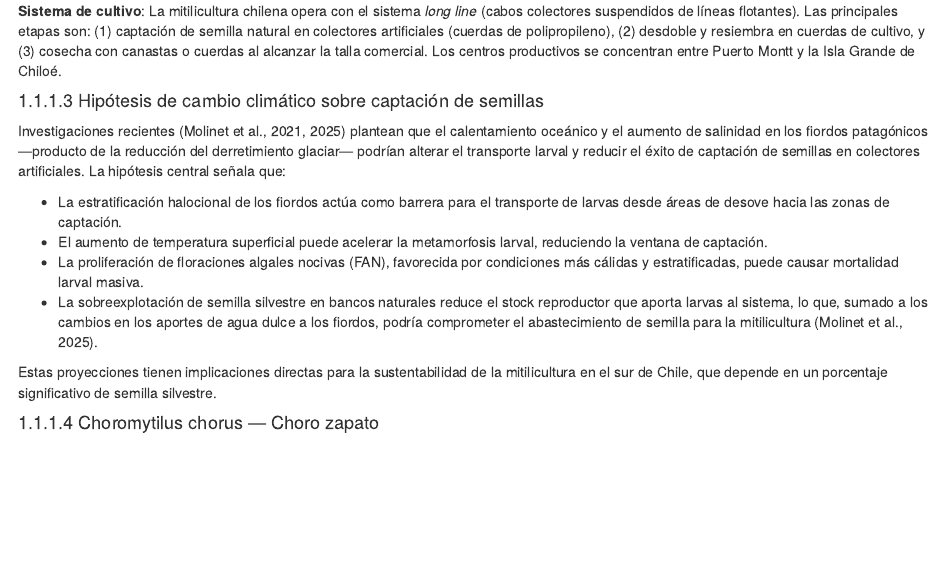
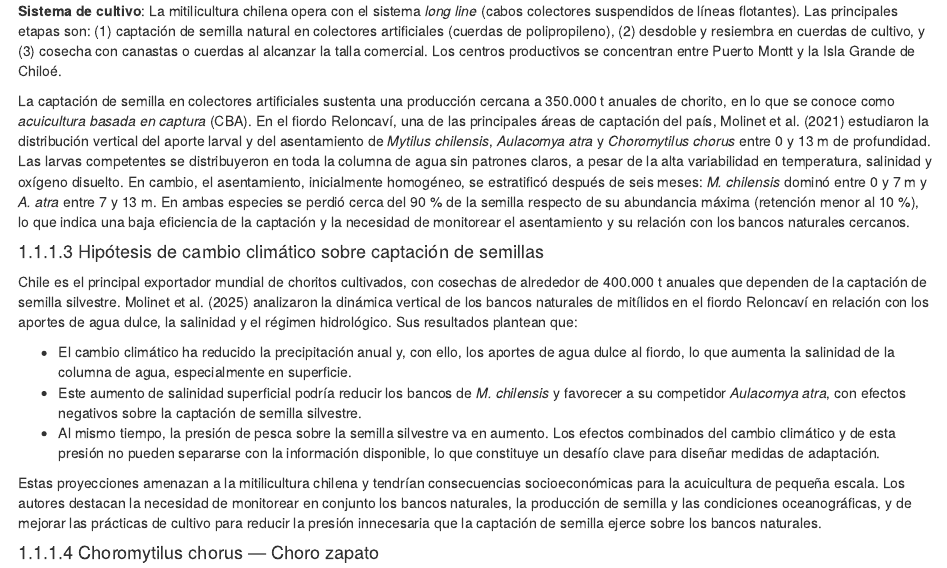
Before and after one commit to LuisACubillos/BiolRec_Book, an R Markdown document (05-bivalvos-gastropodos.Rmd): the page in a window 1100 px wide, from 620 px down. Rendered offline with R 4.5, knitr and Pandoc, with nearby package versions; drawn as R Markdown's standard HTML page in place of the format the file asks for.

Commit message:
Ajusta sección de mitilicultura a Molinet et al. (2021, 2025)
Co-Authored-By: Claude Opus 5.5 <noreply@anthropic.com>

```diff
--- a/05-bivalvos-gastropodos.Rmd
+++ b/05-bivalvos-gastropodos.Rmd
@@ -30,16 +30,17 @@ Son dioicos con fecundación externa masiva en la columna de agua. La larva pel
 
 **Sistema de cultivo**: La mitilicultura chilena opera con el sistema *long line* (cabos colectores suspendidos de líneas flotantes). Las principales etapas son: (1) captación de semilla natural en colectores artificiales (cuerdas de polipropileno), (2) desdoble y resiembra en cuerdas de cultivo, y (3) cosecha con canastas o cuerdas al alcanzar la talla comercial. Los centros productivos se concentran entre Puerto Montt y la Isla Grande de Chiloé.
 
+La captación de semilla en colectores artificiales sustenta una producción cercana a 350.000 t anuales de chorito, en lo que se conoce como *acuicultura basada en captura* (CBA). En el fiordo Reloncaví, una de las principales áreas de captación del país, Molinet et al. (2021) estudiaron la distribución vertical del aporte larval y del asentamiento de *Mytilus chilensis*, *Aulacomya atra* y *Choromytilus chorus* entre 0 y 13 m de profundidad. Las larvas competentes se distribuyeron en toda la columna de agua sin patrones claros, a pesar de la alta variabilidad en temperatura, salinidad y oxígeno disuelto. En cambio, el asentamiento, inicialmente homogéneo, se estratificó después de seis meses: *M. chilensis* dominó entre 0 y 7 m y *A. atra* entre 7 y 13 m. En ambas especies se perdió cerca del 90 % de la semilla respecto de su abundancia máxima (retención menor al 10 %), lo que indica una baja eficiencia de la captación y la necesidad de monitorear el asentamiento y su relación con los bancos naturales cercanos.
+
 #### Hipótesis de cambio climático sobre captación de semillas
 
-Investigaciones recientes (Molinet et al., 2021, 2025) plantean que el calentamiento oceánico y el aumento de salinidad en los fiordos patagónicos —producto de la reducción del derretimiento glaciar— podrían alterar el transporte larval y reducir el éxito de captación de semillas en colectores artificiales. La hipótesis central señala que:
+Chile es el principal exportador mundial de choritos cultivados, con cosechas de alrededor de 400.000 t anuales que dependen de la captación de semilla silvestre. Molinet et al. (2025) analizaron la dinámica vertical de los bancos naturales de mitílidos en el fiordo Reloncaví en relación con los aportes de agua dulce, la salinidad y el régimen hidrológico. Sus resultados plantean que:
 
-- La estratificación halocional de los fiordos actúa como barrera para el transporte de larvas desde áreas de desove hacia las zonas de captación.
-- El aumento de temperatura superficial puede acelerar la metamorfosis larval, reduciendo la ventana de captación.
-- La proliferación de floraciones algales nocivas (FAN), favorecida por condiciones más cálidas y estratificadas, puede causar mortalidad larval masiva.
-- La sobreexplotación de semilla silvestre en bancos naturales reduce el stock reproductor que aporta larvas al sistema, lo que, sumado a los cambios en los aportes de agua dulce a los fiordos, podría comprometer el abastecimiento de semilla para la mitilicultura (Molinet et al., 2025).
+- El cambio climático ha reducido la precipitación anual y, con ello, los aportes de agua dulce al fiordo, lo que aumenta la salinidad de la columna de agua, especialmente en superficie.
+- Este aumento de salinidad superficial podría reducir los bancos de *M. chilensis* y favorecer a su competidor *Aulacomya atra*, con efectos negativos sobre la captación de semilla silvestre.
+- Al mismo tiempo, la presión de pesca sobre la semilla silvestre va en aumento. Los efectos combinados del cambio climático y de esta presión no pueden separarse con la información disponible, lo que constituye un desafío clave para diseñar medidas de adaptación.
 
-Estas proyecciones tienen implicaciones directas para la sustentabilidad de la mitilicultura en el sur de Chile, que depende en un porcentaje significativo de semilla silvestre.
+Estas proyecciones amenazan a la mitilicultura chilena y tendrían consecuencias socioeconómicas para la acuicultura de pequeña escala. Los autores destacan la necesidad de monitorear en conjunto los bancos naturales, la producción de semilla y las condiciones oceanográficas, y de mejorar las prácticas de cultivo para reducir la presión innecesaria que la captación de semilla ejerce sobre los bancos naturales.
 
 #### Choromytilus chorus — Choro zapato
 
```
